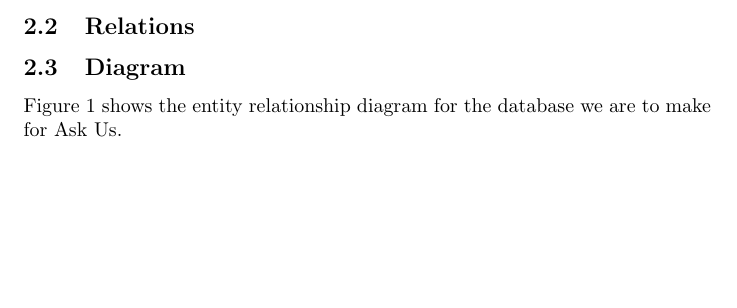
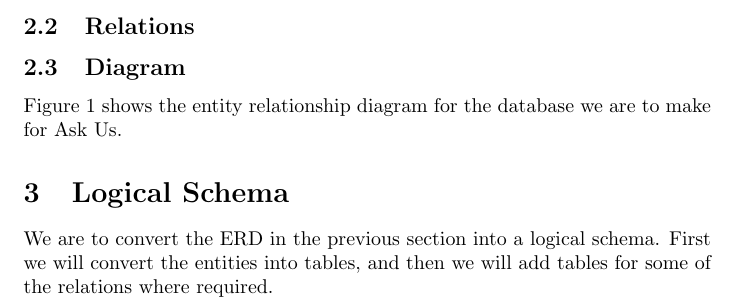
Before and after one commit to abrahammurciano/ask-us, a LaTeX document (latex/first-stage/first-stage.tex, which reads latex/first-stage/3.logical-schema.tex): part of page 2 of 3, cut so that both start at the same text, the shorter picture padded with empty space. Compiled offline with pdfLaTeX.

Commit message:
started logical schema

```diff
--- /dev/null
+++ b/latex/first-stage/3.logical-schema.tex
@@ -0,0 +1,3 @@
+\section{Logical Schema}
+
+We are to convert the ERD in the previous section into a logical schema. First we will convert the entities into tables, and then we will add tables for some of the relations where required.
```
Also changed, not shown: latex/first-stage/first-stage.tex (+7 -7 lines), latex/first-stage/first-stage.pdf.
